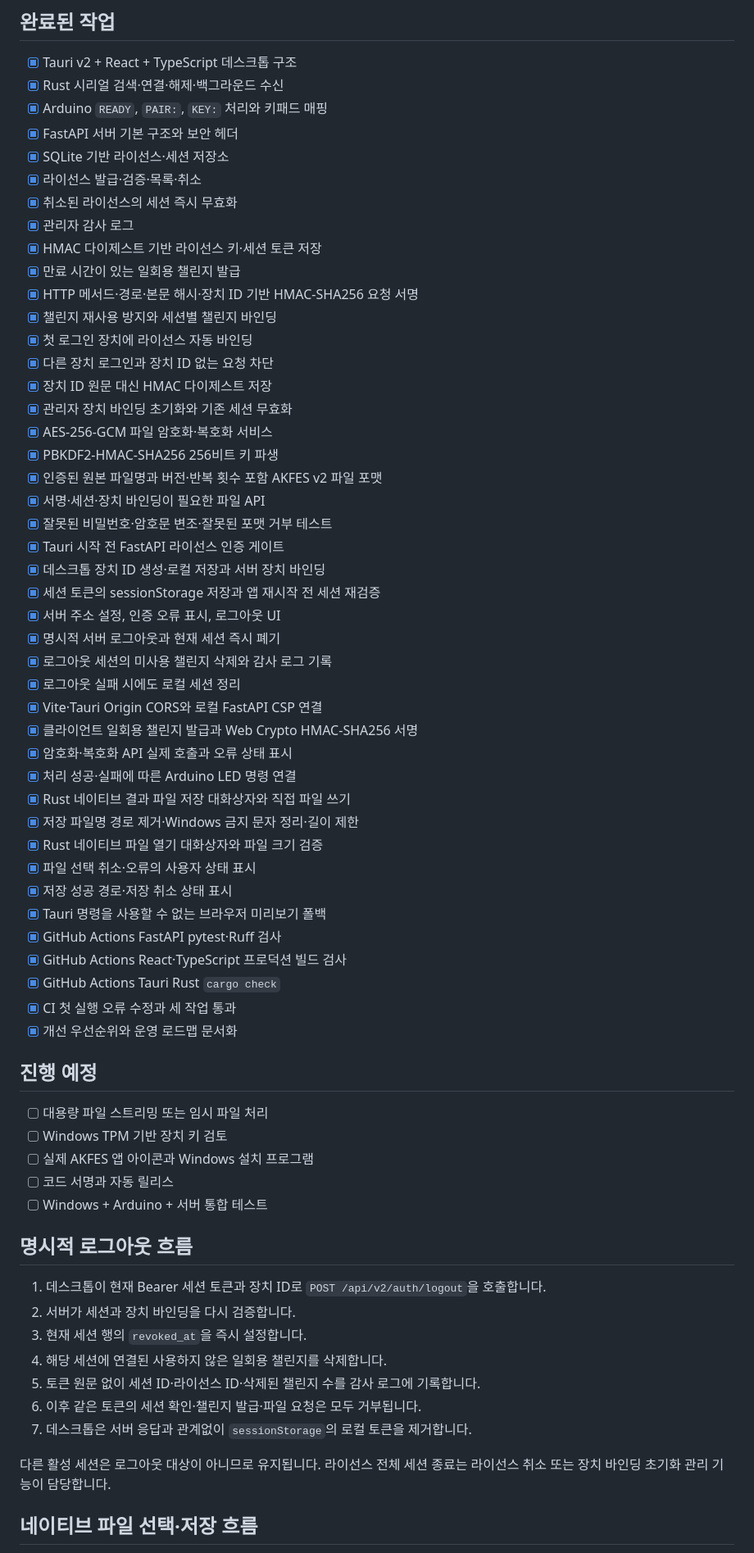
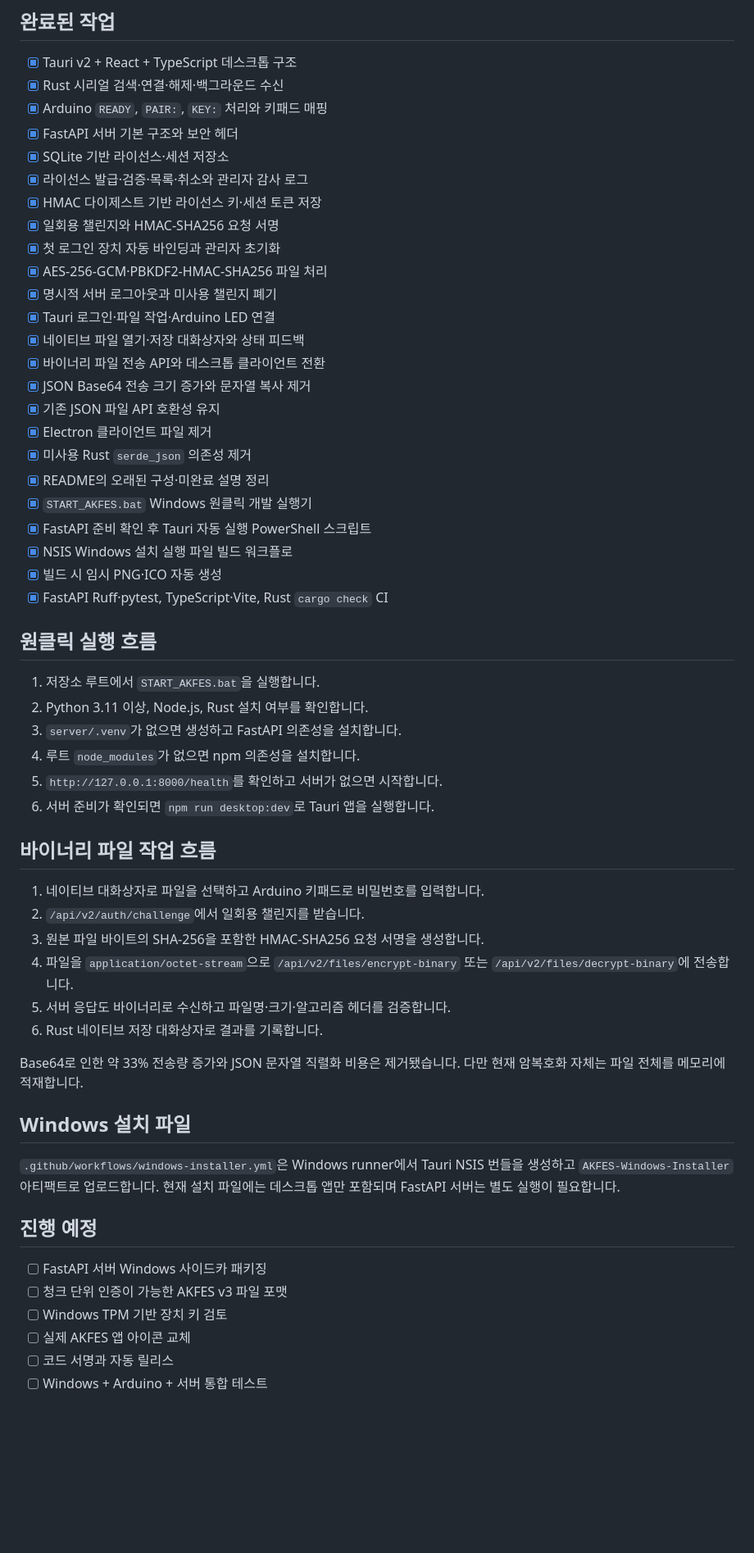
Before and after one commit to Smarttiger2338/AKFES-APP, a Markdown page: V2_MIGRATION.md, the part around one of its changes. Shown at 82% size. Rendered like a GitHub page; blank space fills up the shorter version.

Commit message:
Document binary transfer and Windows launch workflow

```diff
--- a/V2_MIGRATION.md
+++ b/V2_MIGRATION.md
@@ -14,64 +14,56 @@
 - [x] Arduino `READY`, `PAIR:`, `KEY:` 처리와 키패드 매핑
 - [x] FastAPI 서버 기본 구조와 보안 헤더
 - [x] SQLite 기반 라이선스·세션 저장소
-- [x] 라이선스 발급·검증·목록·취소
-- [x] 취소된 라이선스의 세션 즉시 무효화
-- [x] 관리자 감사 로그
+- [x] 라이선스 발급·검증·목록·취소와 관리자 감사 로그
 - [x] HMAC 다이제스트 기반 라이선스 키·세션 토큰 저장
-- [x] 만료 시간이 있는 일회용 챌린지 발급
-- [x] HTTP 메서드·경로·본문 해시·장치 ID 기반 HMAC-SHA256 요청 서명
-- [x] 챌린지 재사용 방지와 세션별 챌린지 바인딩
-- [x] 첫 로그인 장치에 라이선스 자동 바인딩
-- [x] 다른 장치 로그인과 장치 ID 없는 요청 차단
-- [x] 장치 ID 원문 대신 HMAC 다이제스트 저장
-- [x] 관리자 장치 바인딩 초기화와 기존 세션 무효화
-- [x] AES-256-GCM 파일 암호화·복호화 서비스
-- [x] PBKDF2-HMAC-SHA256 256비트 키 파생
-- [x] 인증된 원본 파일명과 버전·반복 횟수 포함 AKFES v2 파일 포맷
-- [x] 서명·세션·장치 바인딩이 필요한 파일 API
-- [x] 잘못된 비밀번호·암호문 변조·잘못된 포맷 거부 테스트
-- [x] Tauri 시작 전 FastAPI 라이선스 인증 게이트
-- [x] 데스크톱 장치 ID 생성·로컬 저장과 서버 장치 바인딩
-- [x] 세션 토큰의 sessionStorage 저장과 앱 재시작 전 세션 재검증
-- [x] 서버 주소 설정, 인증 오류 표시, 로그아웃 UI
-- [x] 명시적 서버 로그아웃과 현재 세션 즉시 폐기
-- [x] 로그아웃 세션의 미사용 챌린지 삭제와 감사 로그 기록
-- [x] 로그아웃 실패 시에도 로컬 세션 정리
-- [x] Vite·Tauri Origin CORS와 로컬 FastAPI CSP 연결
-- [x] 클라이언트 일회용 챌린지 발급과 Web Crypto HMAC-SHA256 서명
-- [x] 암호화·복호화 API 실제 호출과 오류 상태 표시
-- [x] 처리 성공·실패에 따른 Arduino LED 명령 연결
-- [x] Rust 네이티브 결과 파일 저장 대화상자와 직접 파일 쓰기
-- [x] 저장 파일명 경로 제거·Windows 금지 문자 정리·길이 제한
-- [x] Rust 네이티브 파일 열기 대화상자와 파일 크기 검증
-- [x] 파일 선택 취소·오류의 사용자 상태 표시
-- [x] 저장 성공 경로·저장 취소 상태 표시
-- [x] Tauri 명령을 사용할 수 없는 브라우저 미리보기 폴백
-- [x] GitHub Actions FastAPI pytest·Ruff 검사
-- [x] GitHub Actions React·TypeScript 프로덕션 빌드 검사
-- [x] GitHub Actions Tauri Rust `cargo check`
-- [x] CI 첫 실행 오류 수정과 세 작업 통과
-- [x] 개선 우선순위와 운영 로드맵 문서화
+- [x] 일회용 챌린지와 HMAC-SHA256 요청 서명
+- [x] 첫 로그인 장치 자동 바인딩과 관리자 초기화
+- [x] AES-256-GCM·PBKDF2-HMAC-SHA256 파일 처리
+- [x] 명시적 서버 로그아웃과 미사용 챌린지 폐기
+- [x] Tauri 로그인·파일 작업·Arduino LED 연결
+- [x] 네이티브 파일 열기·저장 대화상자와 상태 피드백
+- [x] 바이너리 파일 전송 API와 데스크톱 클라이언트 전환
+- [x] JSON Base64 전송 크기 증가와 문자열 복사 제거
+- [x] 기존 JSON 파일 API 호환성 유지
+- [x] Electron 클라이언트 파일 제거
+- [x] 미사용 Rust `serde_json` 의존성 제거
+- [x] README의 오래된 구성·미완료 설명 정리
+- [x] `START_AKFES.bat` Windows 원클릭 개발 실행기
+- [x] FastAPI 준비 확인 후 Tauri 자동 실행 PowerShell 스크립트
+- [x] NSIS Windows 설치 실행 파일 빌드 워크플로
+- [x] 빌드 시 임시 PNG·ICO 자동 생성
+- [x] FastAPI Ruff·pytest, TypeScript·Vite, Rust `cargo check` CI
+
+## 원클릭 실행 흐름
+
+1. 저장소 루트에서 `START_AKFES.bat`을 실행합니다.
+2. Python 3.11 이상, Node.js, Rust 설치 여부를 확인합니다.
+3. `server/.venv`가 없으면 생성하고 FastAPI 의존성을 설치합니다.
+4. 루트 `node_modules`가 없으면 npm 의존성을 설치합니다.
+5. `http://127.0.0.1:8000/health`를 확인하고 서버가 없으면 시작합니다.
+6. 서버 준비가 확인되면 `npm run desktop:dev`로 Tauri 앱을 실행합니다.
+
+## 바이너리 파일 작업 흐름
+
+1. 네이티브 대화상자로 파일을 선택하고 Arduino 키패드로 비밀번호를 입력합니다.
+2. `/api/v2/auth/challenge`에서 일회용 챌린지를 받습니다.
+3. 원본 파일 바이트의 SHA-256을 포함한 HMAC-SHA256 요청 서명을 생성합니다.
+4. 파일을 `application/octet-stream`으로 `/api/v2/files/encrypt-binary` 또는 `/api/v2/files/decrypt-binary`에 전송합니다.
+5. 서버 응답도 바이너리로 수신하고 파일명·크기·알고리즘 헤더를 검증합니다.
+6. Rust 네이티브 저장 대화상자로 결과를 기록합니다.
+
+Base64로 인한 약 33% 전송량 증가와 JSON 문자열 직렬화 비용은 제거됐습니다. 다만 현재 암복호화 자체는 파일 전체를 메모리에 적재합니다.
+
+## Windows 설치 파일
+
+`.github/workflows/windows-installer.yml`은 Windows runner에서 Tauri NSIS 번들을 생성하고 `AKFES-Windows-Installer` 아티팩트로 업로드합니다. 현재 설치 파일에는 데스크톱 앱만 포함되며 FastAPI 서버는 별도 실행이 필요합니다.
 
 ## 진행 예정
 
-- [ ] 대용량 파일 스트리밍 또는 임시 파일 처리
+- [ ] FastAPI 서버 Windows 사이드카 패키징
+- [ ] 청크 단위 인증이 가능한 AKFES v3 파일 포맷
 - [ ] Windows TPM 기반 장치 키 검토
-- [ ] 실제 AKFES 앱 아이콘과 Windows 설치 프로그램
+- [ ] 실제 AKFES 앱 아이콘 교체
 - [ ] 코드 서명과 자동 릴리스
 - [ ] Windows + Arduino + 서버 통합 테스트
 
-## 명시적 로그아웃 흐름
-
-1. 데스크톱이 현재 Bearer 세션 토큰과 장치 ID로 `POST /api/v2/auth/logout`을 호출합니다.
-2. 서버가 세션과 장치 바인딩을 다시 검증합니다.
-3. 현재 세션 행의 `revoked_at`을 즉시 설정합니다.
-4. 해당 세션에 연결된 사용하지 않은 일회용 챌린지를 삭제합니다.
-5. 토큰 원문 없이 세션 ID·라이선스 ID·삭제된 챌린지 수를 감사 로그에 기록합니다.
-6. 이후 같은 토큰의 세션 확인·챌린지 발급·파일 요청은 모두 거부됩니다.
-7. 데스크톱은 서버 응답과 관계없이 `sessionStorage`의 로컬 토큰을 제거합니다.
-
-다른 활성 세션은 로그아웃 대상이 아니므로 유지됩니다. 라이선스 전체 세션 종료는 라이선스 취소 또는 장치 바인딩 초기화 관리 기능이 담당합니다.
-
-## 네이티브 파일 선택·저장 흐름
-
```
Also changed, not shown: other parts of V2_MIGRATION.md (+3 -34 lines).
